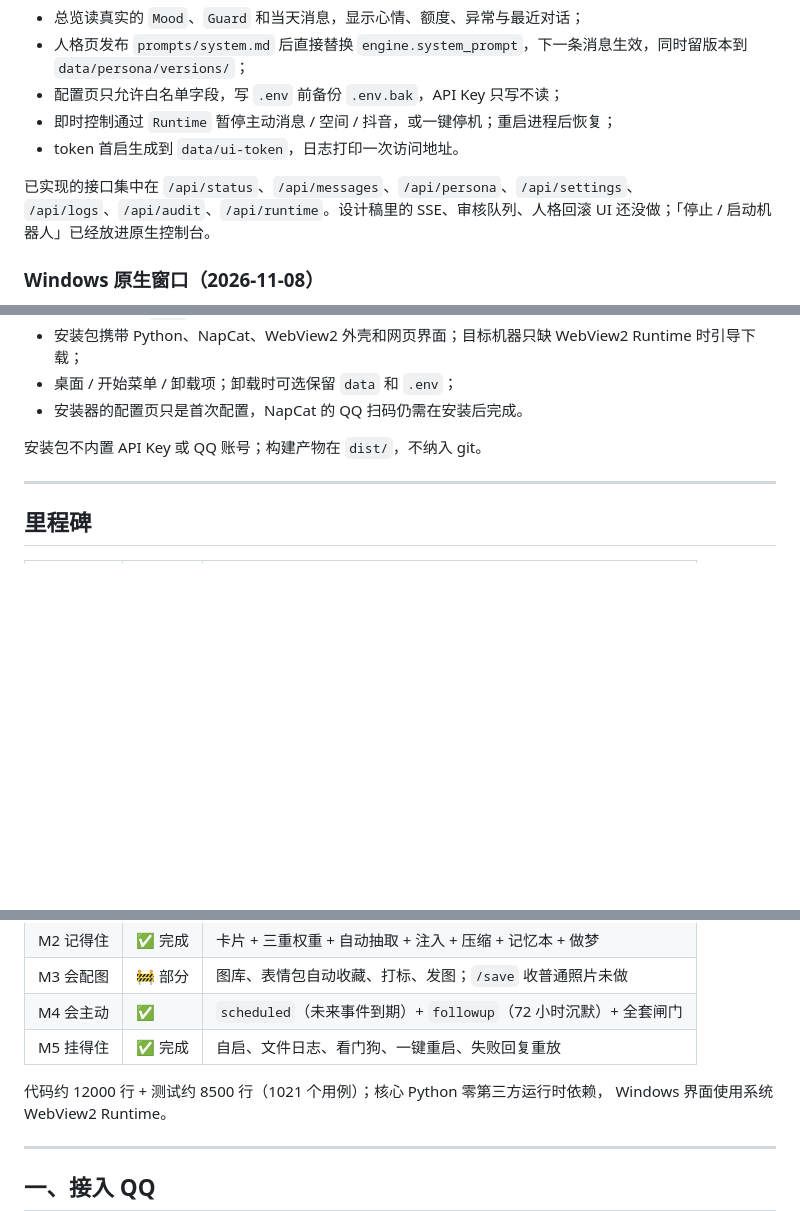
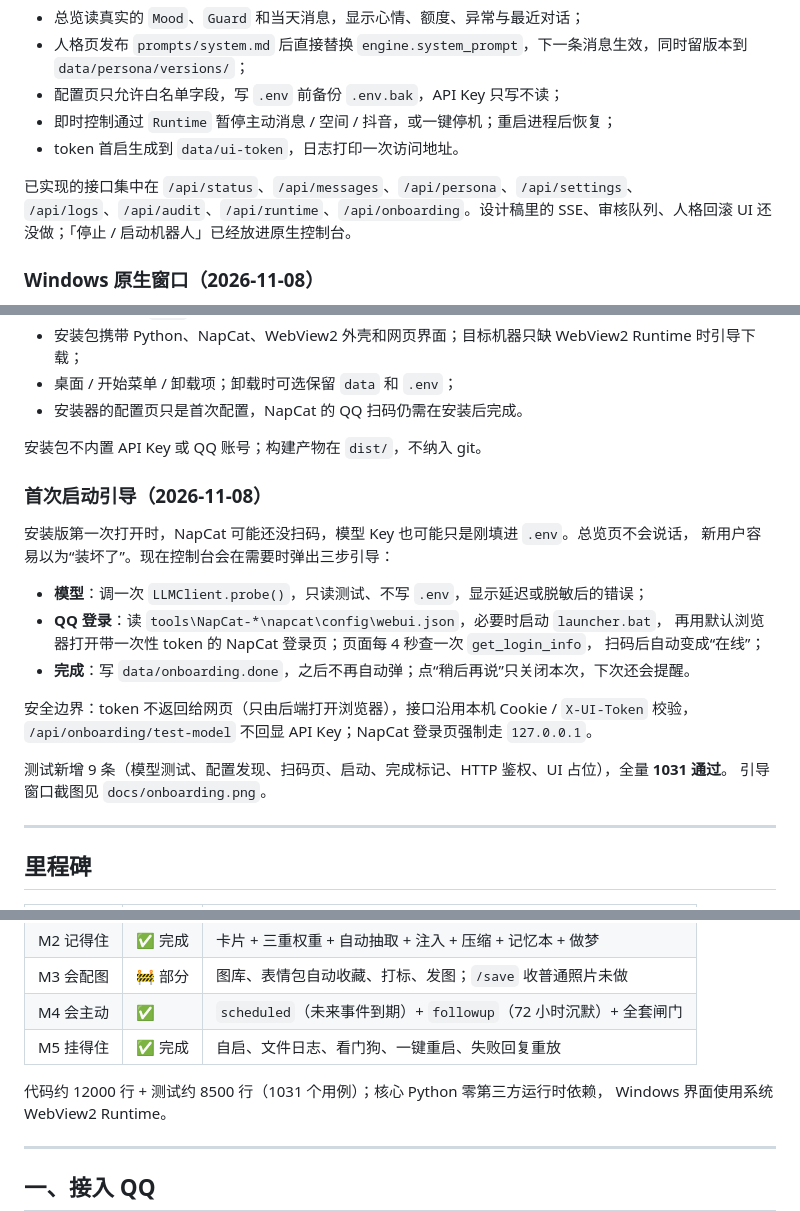
Before and after one commit to kurovo-oss/deepseek-chat, a Markdown page: docs/PROGRESS.md, 3 parts joined by grey strips. Rendered like a GitHub page; blank space fills up the shorter version.

```diff
--- a/docs/PROGRESS.md
+++ b/docs/PROGRESS.md
@@ -30,7 +30,7 @@
 - token 首启生成到 `data/ui-token`，日志打印一次访问地址。
 
 已实现的接口集中在 `/api/status`、`/api/messages`、`/api/persona`、`/api/settings`、
-`/api/logs`、`/api/audit`、`/api/runtime`。设计稿里的 SSE、审核队列、人格回滚 UI
+`/api/logs`、`/api/audit`、`/api/runtime`、`/api/onboarding`。设计稿里的 SSE、审核队列、人格回滚 UI
 还没做；「停止 / 启动机器人」已经放进原生控制台。
 
 ### Windows 原生窗口（2026-11-08）
@@ -63,6 +63,23 @@
 
 安装包不内置 API Key 或 QQ 账号；构建产物在 `dist/`，不纳入 git。
 
+### 首次启动引导（2026-11-08）
+
+安装版第一次打开时，NapCat 可能还没扫码，模型 Key 也可能只是刚填进 `.env`。总览页不会说话，
+新用户容易以为“装坏了”。现在控制台会在需要时弹出三步引导：
+
+- **模型**：调一次 `LLMClient.probe()`，只读测试、不写 `.env`，显示延迟或脱敏后的错误；
+- **QQ 登录**：读 `tools\NapCat-*\napcat\config\webui.json`，必要时启动 `launcher.bat`，
+  再用默认浏览器打开带一次性 token 的 NapCat 登录页；页面每 4 秒查一次 `get_login_info`，
+  扫码后自动变成“在线”；
+- **完成**：写 `data/onboarding.done`，之后不再自动弹；点“稍后再说”只关闭本次，下次还会提醒。
+
+安全边界：token 不返回给网页（只由后端打开浏览器），接口沿用本机 Cookie / `X-UI-Token` 校验，
+`/api/onboarding/test-model` 不回显 API Key；NapCat 登录页强制走 `127.0.0.1`。
+
+测试新增 9 条（模型测试、配置发现、扫码页、启动、完成标记、HTTP 鉴权、UI 占位），全量 **1031 通过**。
+引导窗口截图见 `docs/onboarding.png`。
+
 ---
 
 ## 里程碑
@@ -75,7 +92,7 @@
 | M4 会主动 | ✅ | `scheduled`（未来事件到期）+ `followup`（72 小时沉默）+ 全套闸门 |
 | M5 挂得住 | ✅ 完成 | 自启、文件日志、看门狗、一键重启、失败回复重放 |
 
-代码约 12000 行 + 测试约 8500 行（1021 个用例）；核心 Python 零第三方运行时依赖，
+代码约 12000 行 + 测试约 8500 行（1031 个用例）；核心 Python 零第三方运行时依赖，
 Windows 界面使用系统 WebView2 Runtime。
 
 ---
```
Also changed, not shown: README.md (+5 -4 lines), installer/README.md (+2 -1 lines), docs/onboarding.png (added), 9 other files.
